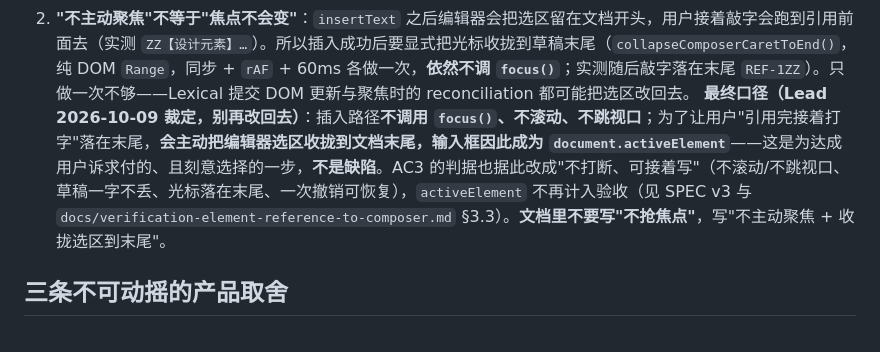
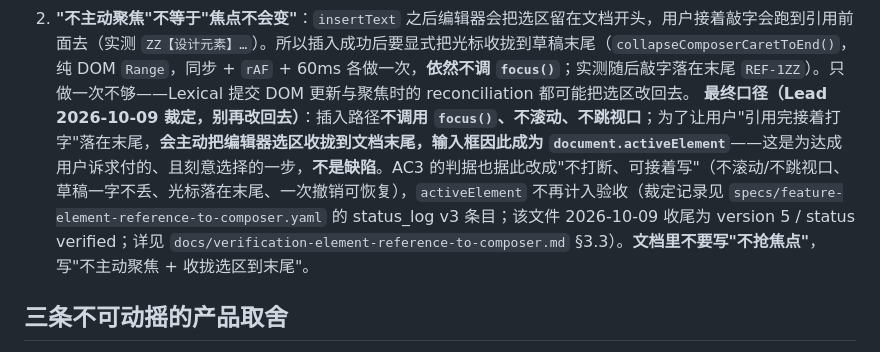
Before and after one commit to kaijia323/dsh-design-agent, a Markdown page: docs/architecture.md, the part around the change. Rendered like a GitHub page.

```diff
--- a/docs/architecture.md
+++ b/docs/architecture.md
@@ -47,7 +47,7 @@ DSH 原生插件：用户在对话里说需求，agent 以「**每屏一个真
 
 1. **输入框失焦时 `captureInsertion()` 返回 `{start: 0, end: 0}`** —— 那是"没有选区"的默认值，**不等于文档为空**。拿它判空草稿，两条引用就会首尾相粘（少了分隔符）。判空要用 `composerDraftEmpty()`，分隔符规则只有一条：**草稿非空就前置一个换行**。
 2. **"不主动聚焦"不等于"焦点不会变"**：`insertText` 之后编辑器会把选区留在文档开头，用户接着敲字会跑到引用前面去（实测 `ZZ【设计元素】…`）。所以插入成功后要显式把光标收拢到草稿末尾（`collapseComposerCaretToEnd()`，纯 DOM `Range`，同步 + `rAF` + 60ms 各做一次，**依然不调 `focus()`**；实测随后敲字落在末尾 `REF-1ZZ`）。只做一次不够——Lexical 提交 DOM 更新与聚焦时的 reconciliation 都可能把选区改回去。
-   **最终口径（Lead 2026-10-09 裁定，别再改回去）**：插入路径**不调用 `focus()`、不滚动、不跳视口**；为了让用户"引用完接着打字"落在末尾，**会主动把编辑器选区收拢到文档末尾，输入框因此成为 `document.activeElement`**——这是为达成用户诉求付的、且刻意选择的一步，**不是缺陷**。AC3 的判据也据此改成"不打断、可接着写"（不滚动/不跳视口、草稿一字不丢、光标落在末尾、一次撤销可恢复），`activeElement` 不再计入验收（见 SPEC v3 与 `docs/verification-element-reference-to-composer.md` §3.3）。**文档里不要写"不抢焦点"**，写"不主动聚焦 + 收拢选区到末尾"。
+   **最终口径（Lead 2026-10-09 裁定，别再改回去）**：插入路径**不调用 `focus()`、不滚动、不跳视口**；为了让用户"引用完接着打字"落在末尾，**会主动把编辑器选区收拢到文档末尾，输入框因此成为 `document.activeElement`**——这是为达成用户诉求付的、且刻意选择的一步，**不是缺陷**。AC3 的判据也据此改成"不打断、可接着写"（不滚动/不跳视口、草稿一字不丢、光标落在末尾、一次撤销可恢复），`activeElement` 不再计入验收（裁定记录见 `specs/feature-element-reference-to-composer.yaml` 的 status_log v3 条目；该文件 2026-10-09 收尾为 version 5 / status verified；详见 `docs/verification-element-reference-to-composer.md` §3.3）。**文档里不要写"不抢焦点"**，写"不主动聚焦 + 收拢选区到末尾"。
 
 ## 三条不可动摇的产品取舍
 
```
Also changed, not shown: docs/verification-element-reference-to-composer.md (+4 -4 lines).
